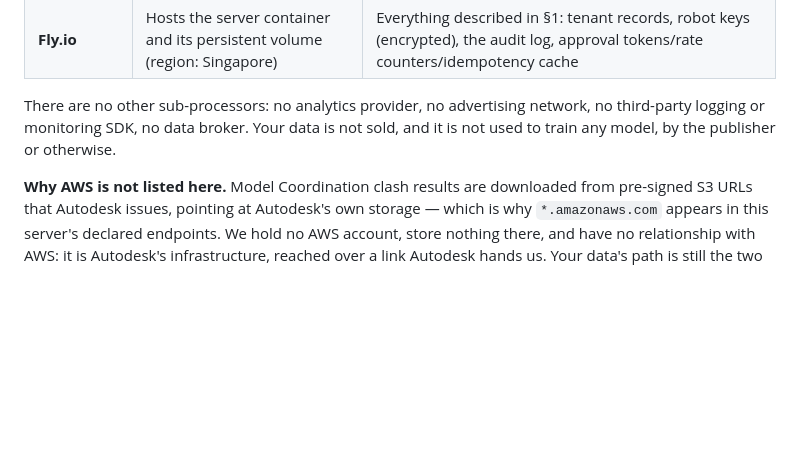
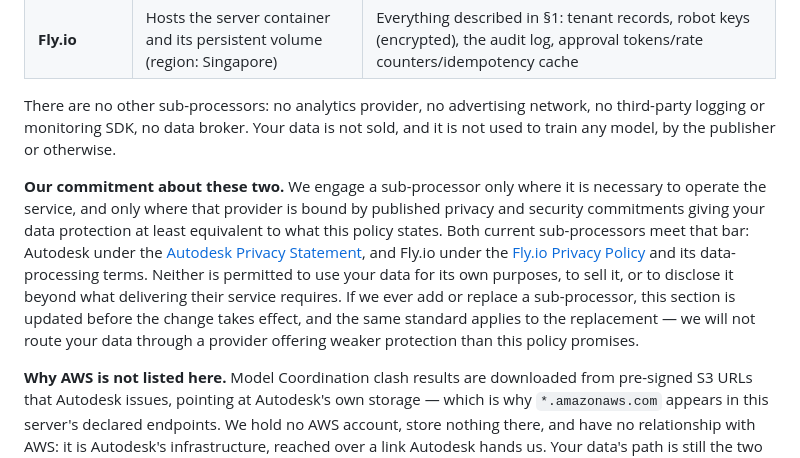
Before and after one commit to KenLP/acc-forma-mcp-server, a Markdown page: PRIVACY.md, the part around the change. GitHub-like rendering; blank space fills up the shorter version.

Commit message:
docs(privacy): commit to equivalent protection from sub-processors

```diff
--- a/PRIVACY.md
+++ b/PRIVACY.md
@@ -143,6 +143,18 @@ There are no other sub-processors: no analytics provider, no advertising network
 third-party logging or monitoring SDK, no data broker. Your data is not sold, and it is not
 used to train any model, by the publisher or otherwise.
 
+**Our commitment about these two.** We engage a sub-processor only where it is necessary to
+operate the service, and only where that provider is bound by published privacy and security
+commitments giving your data protection at least equivalent to what this policy states. Both
+current sub-processors meet that bar: Autodesk under the
+[Autodesk Privacy Statement](https://www.autodesk.com/company/legal-notices-trademarks/privacy-statement),
+and Fly.io under the [Fly.io Privacy Policy](https://fly.io/legal/privacy-policy/) and its
+data-processing terms. Neither is permitted to use your data for its own purposes, to sell
+it, or to disclose it beyond what delivering their service requires. If we ever add or
+replace a sub-processor, this section is updated before the change takes effect, and the
+same standard applies to the replacement — we will not route your data through a provider
+offering weaker protection than this policy promises.
+
 **Why AWS is not listed here.** Model Coordination clash results are downloaded from
 pre-signed S3 URLs that Autodesk issues, pointing at Autodesk's own storage — which is why
 `*.amazonaws.com` appears in this server's declared endpoints. We hold no AWS account, store
```
